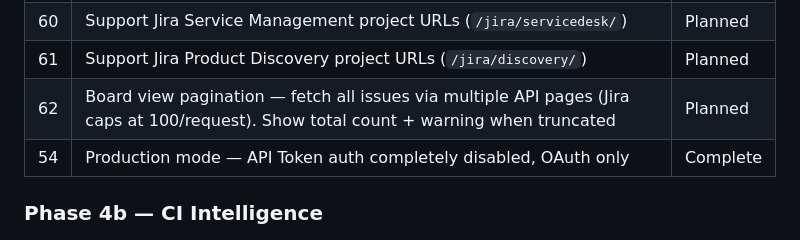
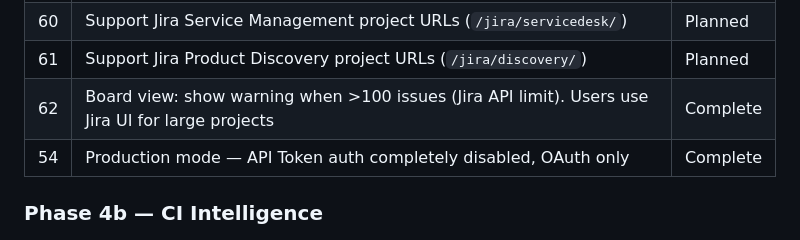
Before and after one commit to ALT-F1-OpenClaw/atlassian-jira-ui, a Markdown page: ROADMAP.md, the part around the change. Rendered like a GitHub page.

Commit message:
docs: #62 is an accepted limitation, not a planned fix — use Jira UI for >100 issues

```diff
--- a/ROADMAP.md
+++ b/ROADMAP.md
@@ -242,7 +242,7 @@ Before going production-grade, re-enable these:
 | 59 | Redis session store (replace file-based sessions.json) | Planned |
 | 60 | Support Jira Service Management project URLs (`/jira/servicedesk/`) | Planned |
 | 61 | Support Jira Product Discovery project URLs (`/jira/discovery/`) | Planned |
-| 62 | Board view pagination — fetch all issues via multiple API pages (Jira caps at 100/request). Show total count + warning when truncated | Planned |
+| 62 | Board view: show warning when >100 issues (Jira API limit). Users use Jira UI for large projects | Complete |
 | 54 | Production mode — API Token auth completely disabled, OAuth only | Complete |
 
 ### Phase 4b — CI Intelligence
```
Also changed, not shown: docs/KNOWN_LIMITATIONS.md (+1 -1 lines).
